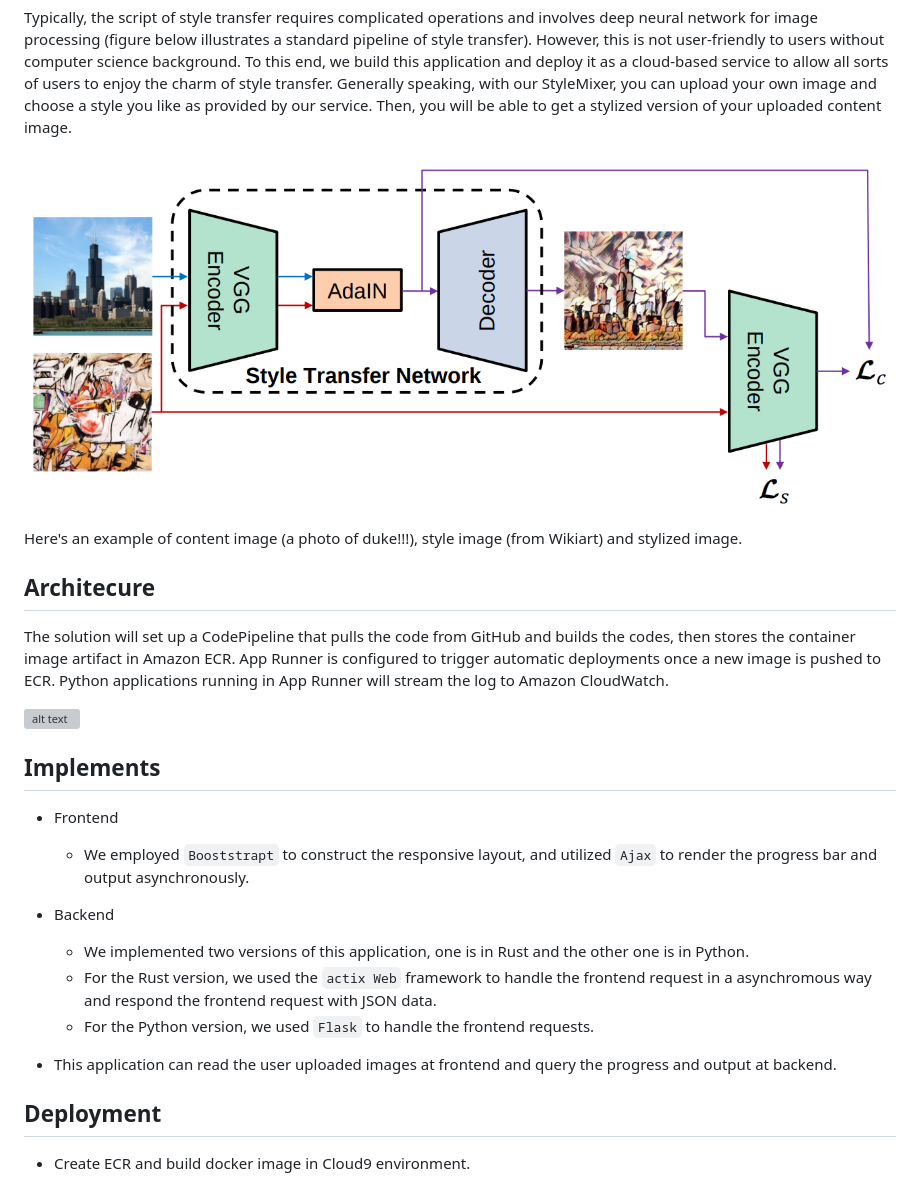
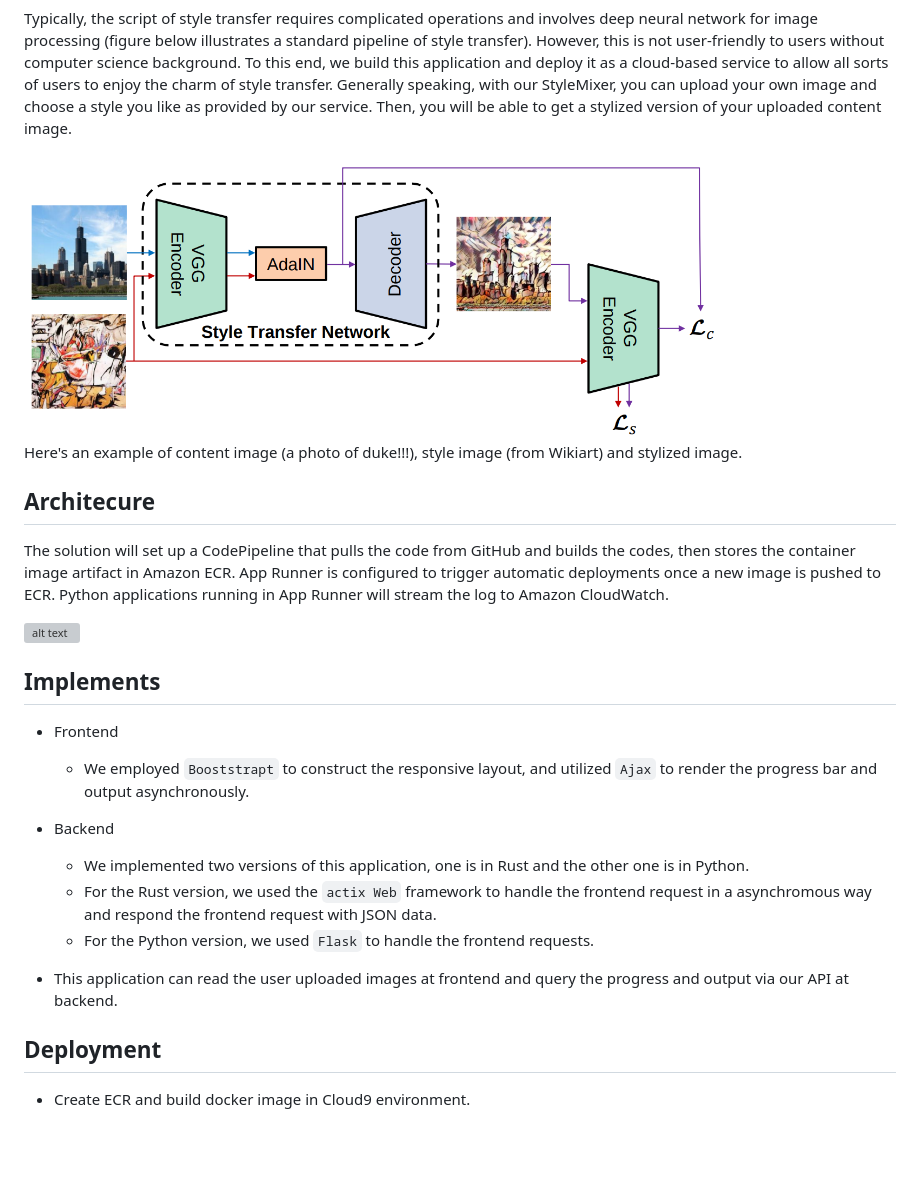
Before and after one commit to Shuhao99/StyleMixer-Cloud-based-Neural-Style-Transfer-Service, a Markdown page: README.md, the part around one of its changes. GitHub-like rendering; blank space fills up the shorter version; grey boxes are pictures that could not be loaded.

````diff
--- a/README.md
+++ b/README.md
@@ -12,7 +12,7 @@ Thanks to the development of computer vision and graphics technology, recent yea
 
 Typically, the script of style transfer requires complicated operations and involves deep neural network for image processing (figure below illustrates a standard pipeline of style transfer). However, this is not user-friendly to users without computer science background. To this end, we build this application and deploy it as a cloud-based service to allow all sorts of users to enjoy the charm of style transfer. Generally speaking, with our StyleMixer, you can upload your own image and choose a style you like as provided by our service. Then, you will be able to get a stylized version of your uploaded content image.
 
-![img](./assets/2.png)
+<img src="./assets/2.png" alt="alt text" width="80%" height="80%">
 
 Here's an example of content image (a photo of duke!!!), style image (from Wikiart) and stylized image.
 
@@ -33,7 +33,7 @@ The solution will set up a CodePipeline that pulls the code from GitHub and buil
     - For the Rust version, we used the ```actix Web``` framework to handle the frontend request in a asynchromous way and respond the frontend request with JSON data.
     - For the Python version, we used ```Flask``` to handle the frontend requests.
 
-- This application can read the user uploaded images at frontend and query the progress and output at backend.
+- This application can read the user uploaded images at frontend and query the progress and output via our API at backend.
 
 ## Deployment
 - Create ECR and build docker image in Cloud9 environment.
````
Also changed, not shown: other parts of README.md (+3 -3 lines).
